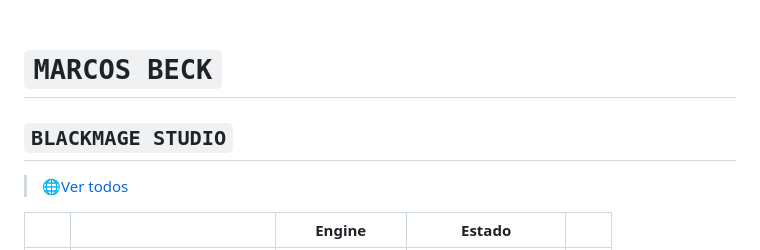
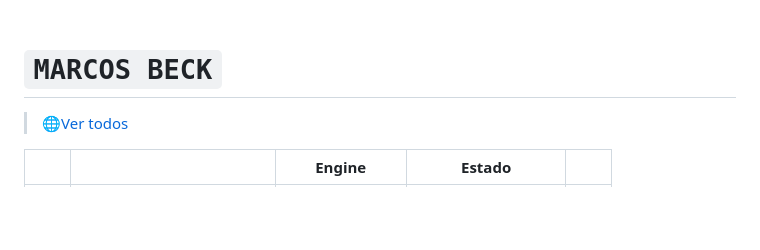
Before and after one commit to M4rcosBeck/GameList, a Markdown page: README.md, the part around the change. Drawn GitHub-style; blank space fills up the shorter version.

```diff
--- a/README.md
+++ b/README.md
@@ -92,7 +92,6 @@
 <br>
 
 # `MARCOS BECK`
-## `BLACKMAGE STUDIO`
 > 🌐[Ver todos](https://marcosbeck.itch.io/)
 
 |||Engine|Estado||
```
